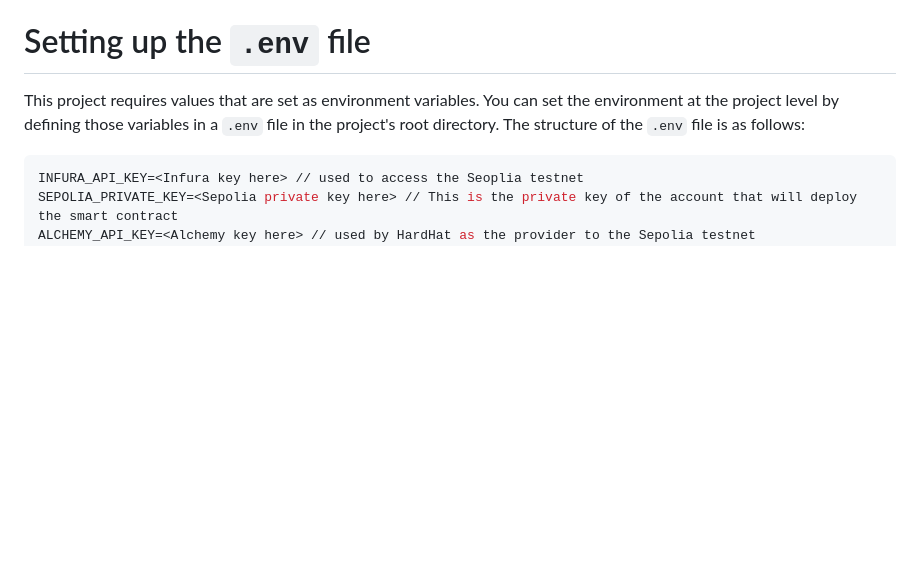
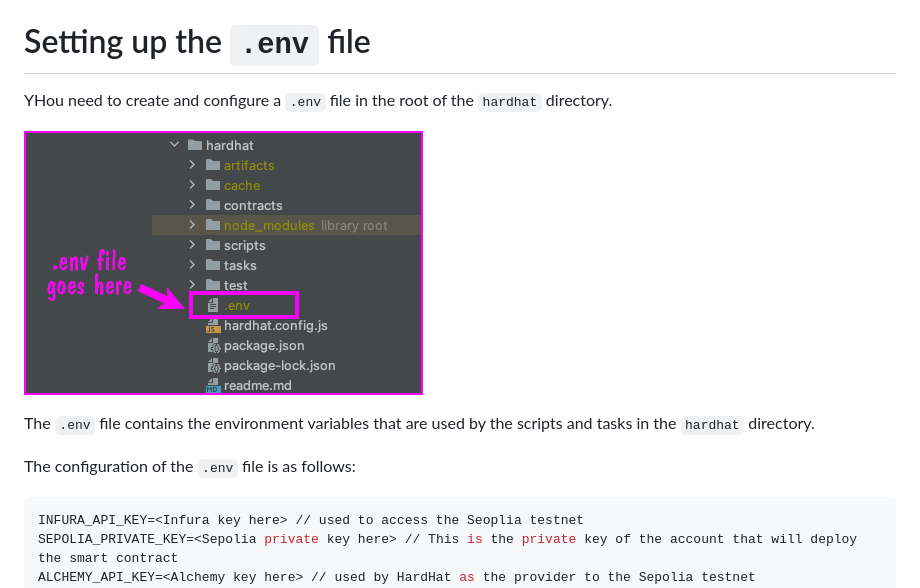
Before and after one commit to BlockchainJournal/Create-Tokengate-Demo, a Markdown page: hardhat/readme.md, the part around the change. Rendered like a GitHub page; pictures changed too: errata/hardhat-env-01.png (added); blank space fills up the shorter version.

````diff
--- a/hardhat/readme.md
+++ b/hardhat/readme.md
@@ -48,7 +48,13 @@ npm install
 
 # Setting up the `.env` file
 
-This project requires values that are set as environment variables. You can set the environment at the project level by defining those variables in a `.env` file in the project's root directory. The structure of the `.env` file is as follows:
+YHou need to create and configure a `.env` file in the root of the `hardhat` directory.
+
+![Website env location](../errata/hardhat-env-01.png)
+
+The `.env` file contains the environment variables that are used by the scripts and tasks in the `hardhat` directory.
+
+The configuration of the `.env` file is as follows:
 
 ```env
 INFURA_API_KEY=<Infura key here> // used to access the Seoplia testnet
````
Also changed, not shown: website/readme.md (+5 -1 lines), errata/website-env-01.png (added), 1 other file.
